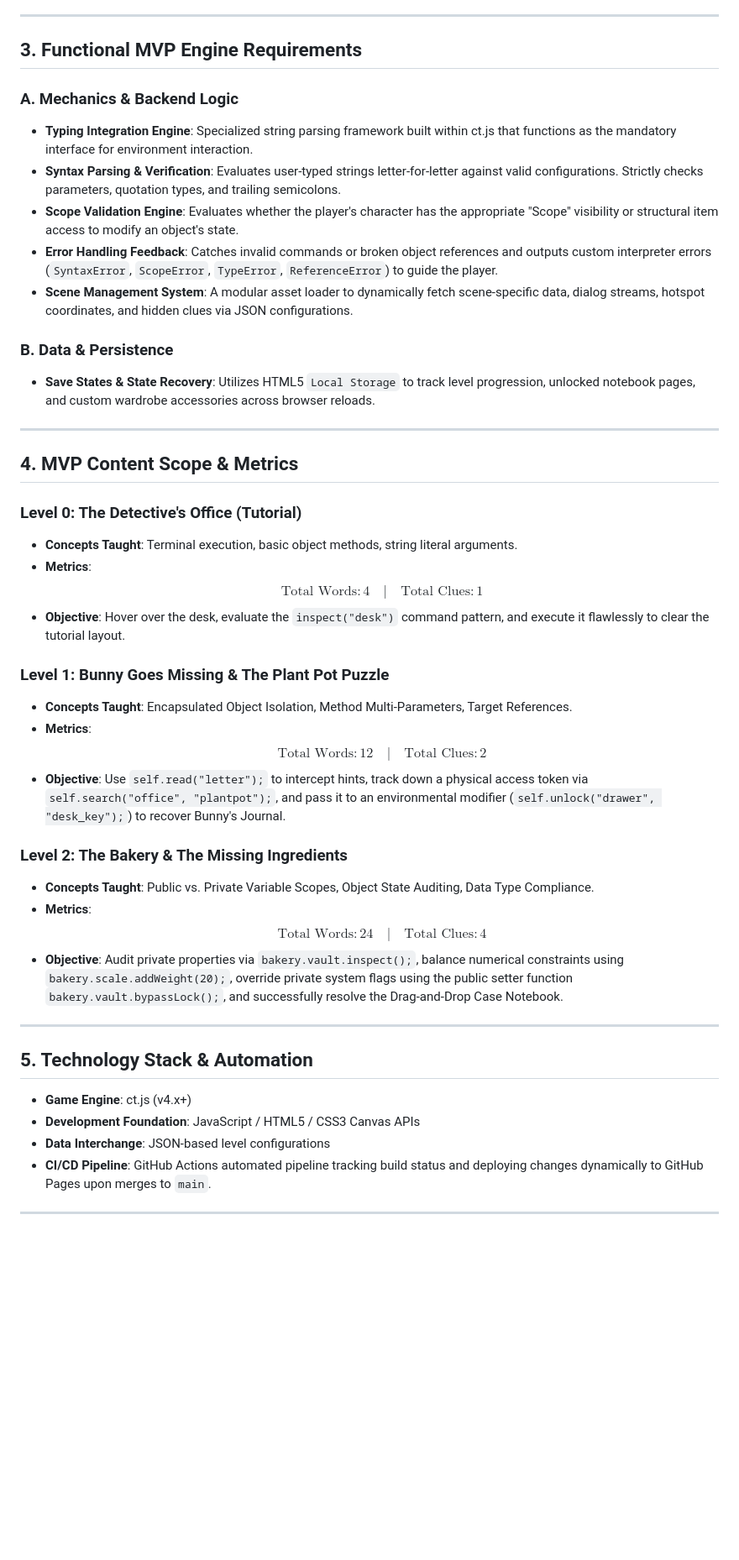
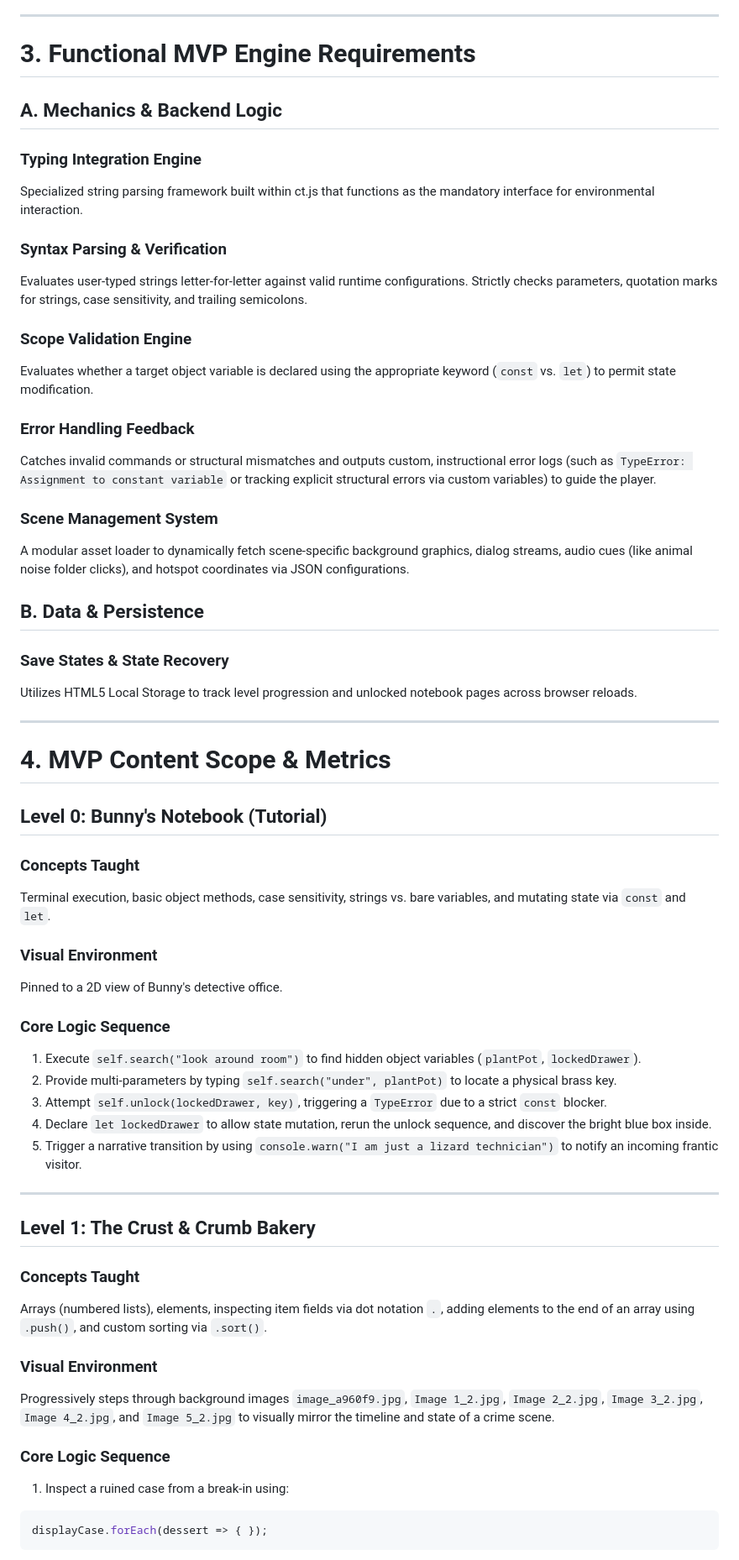
Before and after one commit to cse110-sp26-group25/the-bunny-s-backlog, a Markdown page: README.md, the part around one of its changes. Shown at 84% size. Rendered like a GitHub page; blank space fills up the shorter version.

Commit message:
Revise README with new game details and mechanics
Updated project description and gameplay mechanics in README.

````diff
--- a/README.md
+++ b/README.md
@@ -34,44 +54,65 @@ The user interface operates on a strictly responsive, fixed-ratio workspace spli
 
 ---
 
-## 3. Functional MVP Engine Requirements
+# 3. Functional MVP Engine Requirements
 
-### A. Mechanics & Backend Logic
-* **Typing Integration Engine**: Specialized string parsing framework built within ct.js that functions as the mandatory interface for environment interaction.
-* **Syntax Parsing & Verification**: Evaluates user-typed strings letter-for-letter against valid configurations. Strictly checks parameters, quotation types, and trailing semicolons.
-* **Scope Validation Engine**: Evaluates whether the player's character has the appropriate "Scope" visibility or structural item access to modify an object's state.
-* **Error Handling Feedback**: Catches invalid commands or broken object references and outputs custom interpreter errors (`SyntaxError`, `ScopeError`, `TypeError`, `ReferenceError`) to guide the player.
-* **Scene Management System**: A modular asset loader to dynamically fetch scene-specific data, dialog streams, hotspot coordinates, and hidden clues via JSON configurations.
+## A. Mechanics & Backend Logic
 
-### B. Data & Persistence
-* **Save States & State Recovery**: Utilizes HTML5 `Local Storage` to track level progression, unlocked notebook pages, and custom wardrobe accessories across browser reloads.
+### Typing Integration Engine
+Specialized string parsing framework built within ct.js that functions as the mandatory interface for environmental interaction.
+
+### Syntax Parsing & Verification
+Evaluates user-typed strings letter-for-letter against valid runtime configurations. Strictly checks parameters, quotation marks for strings, case sensitivity, and trailing semicolons.
+
+### Scope Validation Engine
+Evaluates whether a target object variable is declared using the appropriate keyword (`const` vs. `let`) to permit state modification.
+
+### Error Handling Feedback
+Catches invalid commands or structural mismatches and outputs custom, instructional error logs (such as `TypeError: Assignment to constant variable` or tracking explicit structural errors via custom variables) to guide the player.
+
+### Scene Management System
+A modular asset loader to dynamically fetch scene-specific background graphics, dialog streams, audio cues (like animal noise folder clicks), and hotspot coordinates via JSON configurations.
+
+## B. Data & Persistence
+
+### Save States & State Recovery
+Utilizes HTML5 Local Storage to track level progression and unlocked notebook pages across browser reloads.
 
 ---
 
-## 4. MVP Content Scope & Metrics
+# 4. MVP Content Scope & Metrics
 
-### Level 0: The Detective's Office (Tutorial)
-* **Concepts Taught**: Terminal execution, basic object methods, string literal arguments.
-* **Metrics**:
-  $$\text{Total Words}: 4 \quad | \quad \text{Total Clues}: 1$$
-* **Objective**: Hover over the desk, evaluate the `inspect("desk")` command pattern, and execute it flawlessly to clear the tutorial layout.
+## Level 0: Bunny's Notebook (Tutorial)
 
-### Level 1: Bunny Goes Missing & The Plant Pot Puzzle
-* **Concepts Taught**: Encapsulated Object Isolation, Method Multi-Parameters, Target References.
-* **Metrics**:
-  $$\text{Total Words}: 12 \quad | \quad \text{Total Clues}: 2$$
-* **Objective**: Use `self.read("letter");` to intercept hints, track down a physical access token via `self.search("office", "plantpot");`, and pass it to an environmental modifier (`self.unlock("drawer", "desk_key");`) to recover Bunny's Journal.
+### Concepts Taught
+Terminal execution, basic object methods, case sensitivity, strings vs. bare variables, and mutating state via `const` and `let`.
 
-### Level 2: The Bakery & The Missing Ingredients
-* **Concepts Taught**: Public vs. Private Variable Scopes, Object State Auditing, Data Type Compliance.
-* **Metrics**:
-  $$\text{Total Words}: 24 \quad | \quad \text{Total Clues}: 4$$
-* **Objective**: Audit private properties via `bakery.vault.inspect();`, balance numerical constraints using `bakery.scale.addWeight(20);`, override private system flags using the public setter function `bakery.vault.bypassLock();`, and successfully resolve the Drag-and-Drop Case Notebook.
+### Visual Environment
+Pinned to a 2D view of Bunny's detective office.
+
+### Core Logic Sequence
+
+1. Execute `self.search("look around room")` to find hidden object variables (`plantPot`, `lockedDrawer`).
+2. Provide multi-parameters by typing `self.search("under", plantPot)` to locate a physical brass key.
+3. Attempt `self.unlock(lockedDrawer, key)`, triggering a `TypeError` due to a strict `const` blocker.
+4. Declare `let lockedDrawer` to allow state mutation, rerun the unlock sequence, and discover the bright blue box inside.
+5. Trigger a narrative transition by using `console.warn("I am just a lizard technician")` to notify an incoming frantic visitor.
 
 ---
 
-## 5. Technology Stack & Automation
-* **Game Engine**: ct.js (v4.x+)
-* **Development Foundation**: JavaScript / HTML5 / CSS3 Canvas APIs
-* **Data Interchange**: JSON-based level configurations
-* **CI/CD Pipeline**: GitHub Actions automated pipeline tracking build status and deploying changes dynamically to GitHub Pages upon merges to `main`.
+## Level 1: The Crust & Crumb Bakery
+
+### Concepts Taught
+Arrays (numbered lists), elements, inspecting item fields via dot notation `.`, adding elements to the end of an array using `.push()`, and custom sorting via `.sort()`.
+
+### Visual Environment
+Progressively steps through background images `image_a960f9.jpg`, `Image 1_2.jpg`, `Image 2_2.jpg`, `Image 3_2.jpg`, `Image 4_2.jpg`, and `Image 5_2.jpg` to visually mirror the timeline and state of a crime scene.
+
+### Core Logic Sequence
+
+1. Inspect a ruined case from a break-in using:
+
+```javascript
+displayCase.forEach(dessert => { });
+```
+
````
Also changed, not shown: other parts of README.md (+138 -27 lines).
